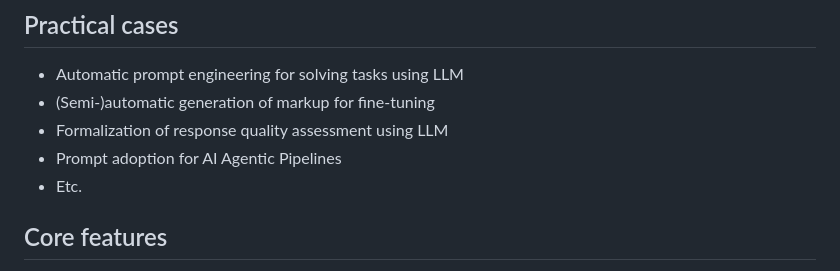
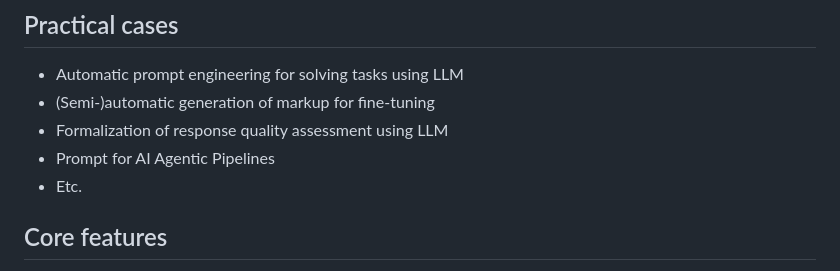
Before and after one commit to CTLab-ITMO/CoolPrompt, a Markdown page: README.md, the part around the change. GitHub-like rendering.

Commit message:
Update README.md with new content and formatting
Signed-off-by: Nikita Kulin <serito1998@gmail.com>

```diff
--- a/README.md
+++ b/README.md
@@ -24,7 +24,7 @@ CoolPrompt is a framework for automatic prompt creation and optimization.
 - Automatic prompt engineering for solving tasks using LLM
 - (Semi-)automatic generation of markup for fine-tuning
 - Formalization of response quality assessment using LLM
-- Prompt adoption for AI Agentic Pipelines
+- Prompt for AI Agentic Pipelines
 - Etc.
 
 ## Core features
```
